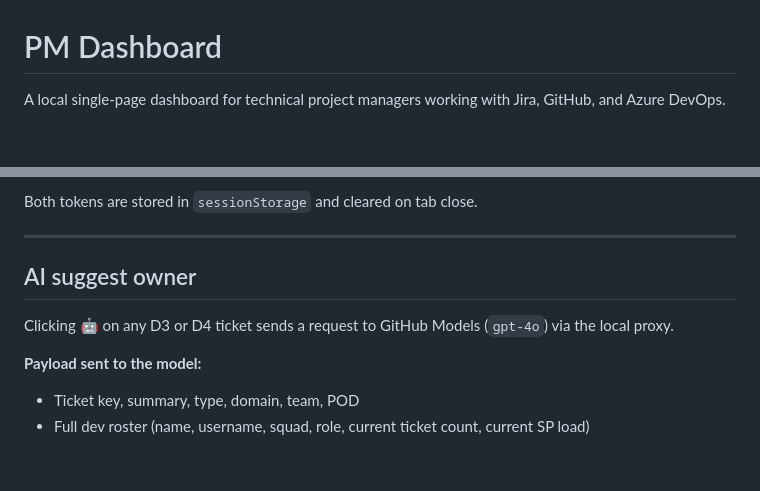
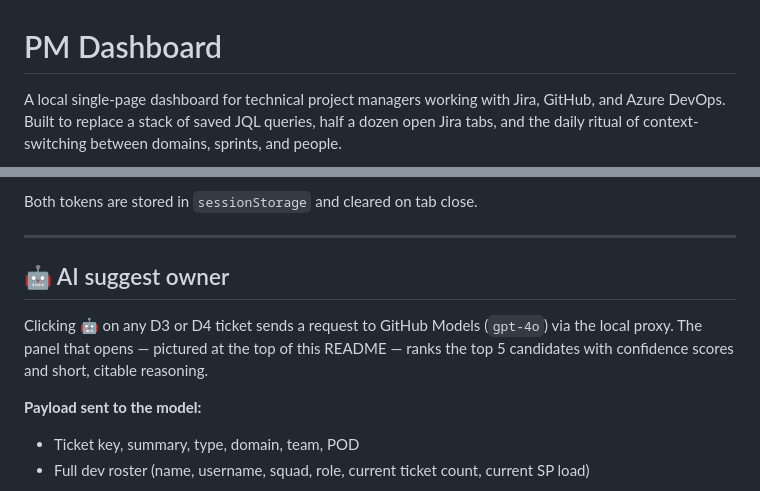
Before and after one commit to sulianov/pm-dashboard, a Markdown page: README.md, 2 parts joined by grey strips. Rendered like a GitHub page; blank space fills up the shorter version.

```diff
--- a/README.md
+++ b/README.md
@@ -1,4 +1,4 @@
 # PM Dashboard
 
-A local single-page dashboard for technical project managers working with Jira, GitHub, and Azure DevOps.
+A local single-page dashboard for technical project managers working with Jira, GitHub, and Azure DevOps. Built to replace a stack of saved JQL queries, half a dozen open Jira tabs, and the daily ritual of context-switching between domains, sprints, and people.
 
@@ -134,9 +170,9 @@ Both tokens are stored in `sessionStorage` and cleared on tab close.
 
 ---
 
-## AI suggest owner
+## 🤖 AI suggest owner
 
-Clicking **🤖** on any D3 or D4 ticket sends a request to GitHub Models (`gpt-4o`) via the local proxy.
+Clicking **🤖** on any D3 or D4 ticket sends a request to GitHub Models (`gpt-4o`) via the local proxy. The panel that opens — pictured at the top of this README — ranks the top 5 candidates with confidence scores and short, citable reasoning.
 
 **Payload sent to the model:**
 - Ticket key, summary, type, domain, team, POD
```
Also changed, not shown: other parts of README.md (+43 -7 lines).
